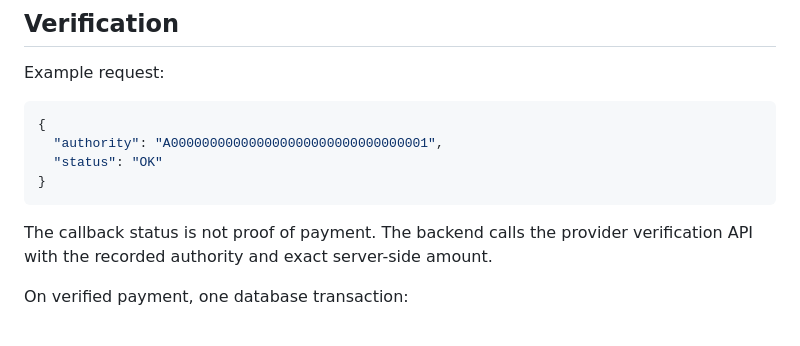
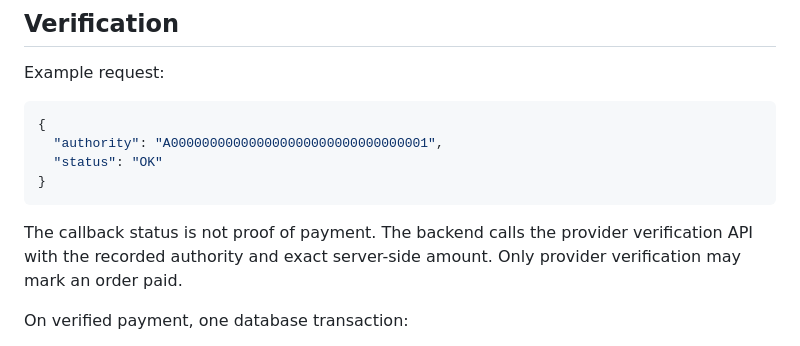
Before and after one commit to sajadkhavas/winimi-bakery-backend, a Markdown page: docs/PAYMENTS.md, the part around the change. Rendered like a GitHub page.

Commit message:
Phase 14J: lock provider verification as sole payment truth

````diff
--- a/docs/PAYMENTS.md
+++ b/docs/PAYMENTS.md
@@ -46,7 +46,7 @@ Example request:
 }
 ```
 
-The callback status is not proof of payment. The backend calls the provider verification API with the recorded authority and exact server-side amount.
+The callback status is not proof of payment. The backend calls the provider verification API with the recorded authority and exact server-side amount. Only provider verification may mark an order paid.
 
 On verified payment, one database transaction:
 
````
